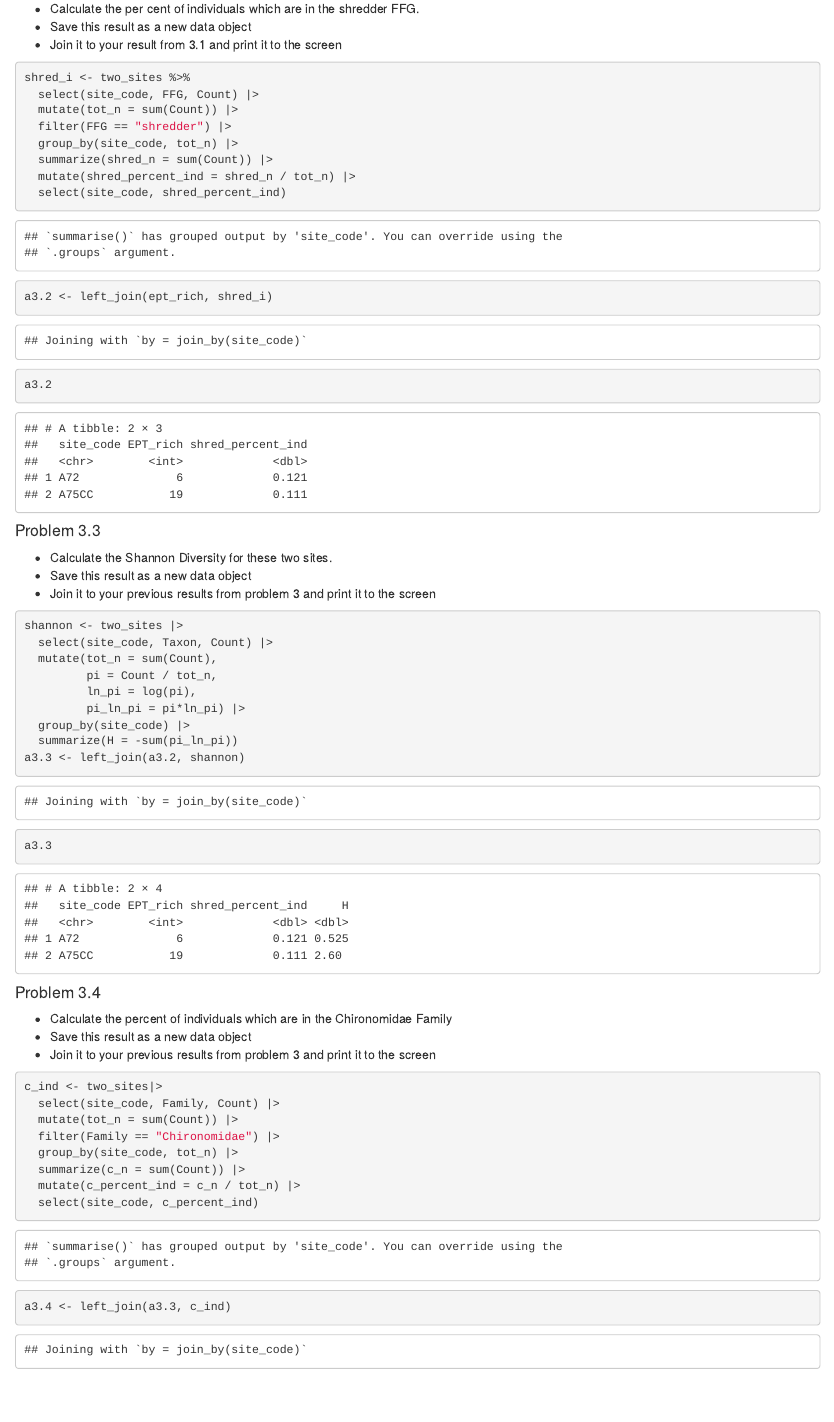
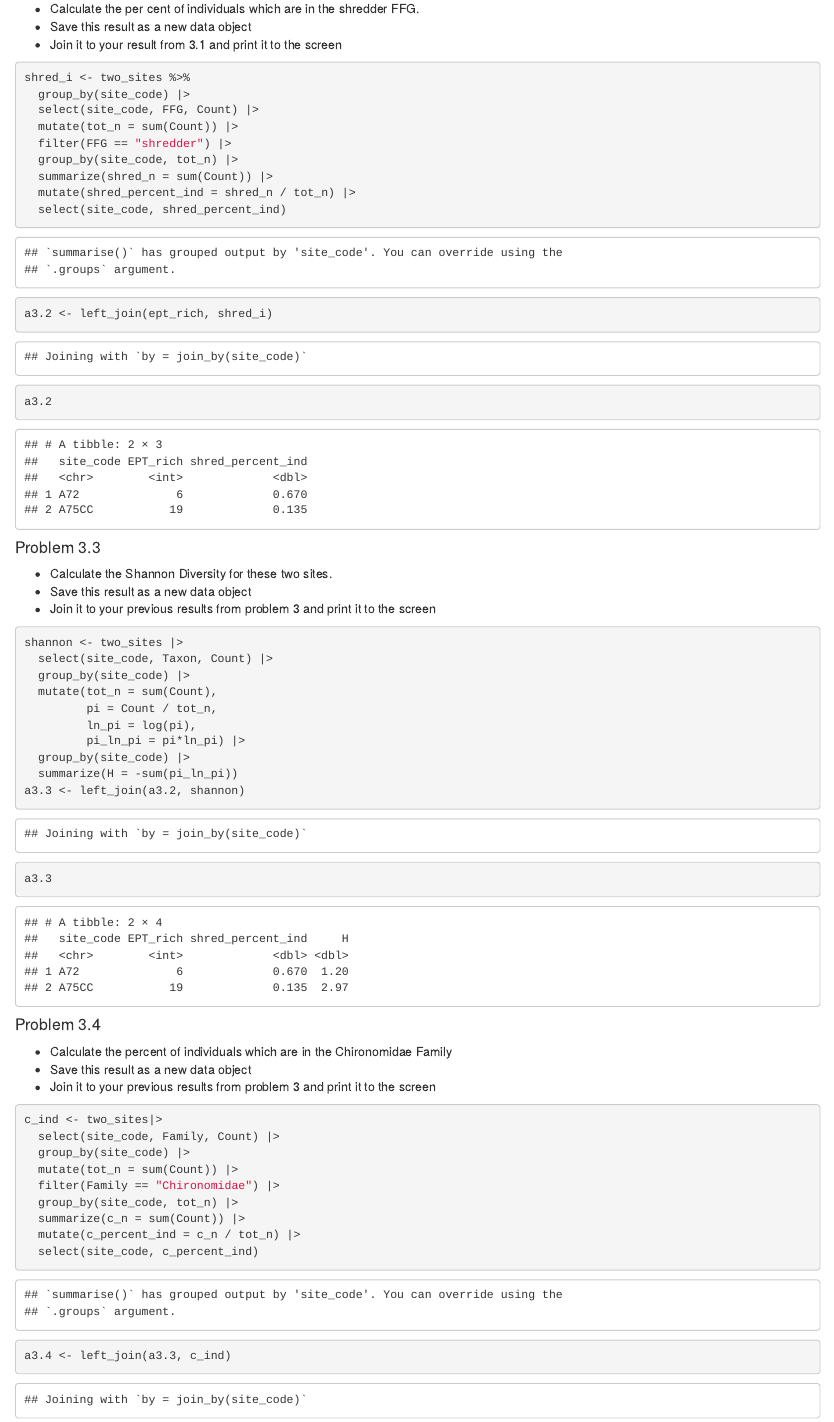
Before and after one commit to Jpomz/ENVS337, an R Markdown document (hw_keys/single_metrics.Rmd): the page in a window 1100 px wide, from 3400 px down. Rendered offline with R 4.5, knitr and Pandoc, with nearby package versions.

Commit message:
Update single_metrics.Rmd
add group_by(site_code) |> for problem 3.2-4

````diff
--- a/hw_keys/single_metrics.Rmd
+++ b/hw_keys/single_metrics.Rmd
@@ -154,6 +154,7 @@ ept_rich
 
 ```{r}
 shred_i <- two_sites %>%
+  group_by(site_code) |>
   select(site_code, FFG, Count) |>
   mutate(tot_n = sum(Count)) |>
   filter(FFG == "shredder") |>
@@ -175,6 +176,7 @@ a3.2
 ```{r}
 shannon <- two_sites |>
   select(site_code, Taxon, Count) |>
+  group_by(site_code) |>
   mutate(tot_n = sum(Count),
          pi = Count / tot_n,
          ln_pi = log(pi),
@@ -195,6 +197,7 @@ a3.3
 ```{r}
 c_ind <- two_sites|>
   select(site_code, Family, Count) |>
+  group_by(site_code) |>
   mutate(tot_n = sum(Count)) |>
   filter(Family == "Chironomidae") |>
   group_by(site_code, tot_n) |>
````
Also changed, not shown: hw_keys/single_metrics.Rmd (1 more changed lines).
